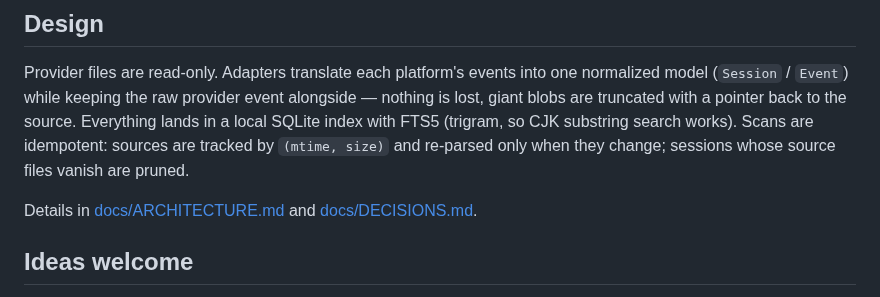
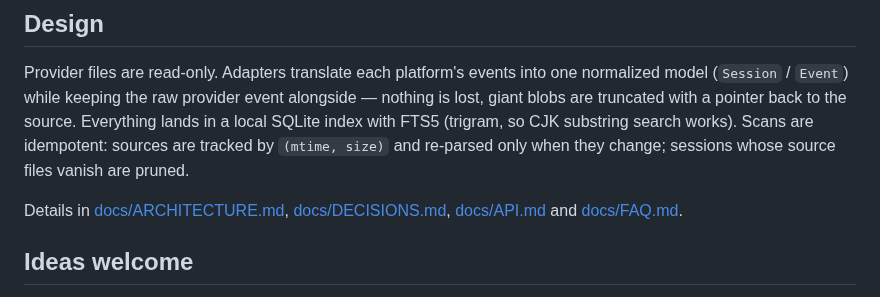
Before and after one commit to HarryHeYu/sessionFlow, a Markdown page: README.md, the part around the change. GitHub-like rendering.

```diff
--- a/README.md
+++ b/README.md
@@ -122,8 +122,9 @@ back to the source. Everything lands in a local SQLite index with FTS5
 tracked by `(mtime, size)` and re-parsed only when they change; sessions
 whose source files vanish are pruned.
 
-Details in [docs/ARCHITECTURE.md](docs/ARCHITECTURE.md) and
-[docs/DECISIONS.md](docs/DECISIONS.md).
+Details in [docs/ARCHITECTURE.md](docs/ARCHITECTURE.md),
+[docs/DECISIONS.md](docs/DECISIONS.md), [docs/API.md](docs/API.md) and
+[docs/FAQ.md](docs/FAQ.md).
 
 ## Ideas welcome
 
```
Also changed, not shown: CHANGELOG.md (added, +57 -0 lines), CONTRIBUTING.md (added, +85 -0 lines), docs/API.md (added, +90 -0 lines), docs/FAQ.md (added, +79 -0 lines), docs/screenshots/usage.png (added), 1 other file.
